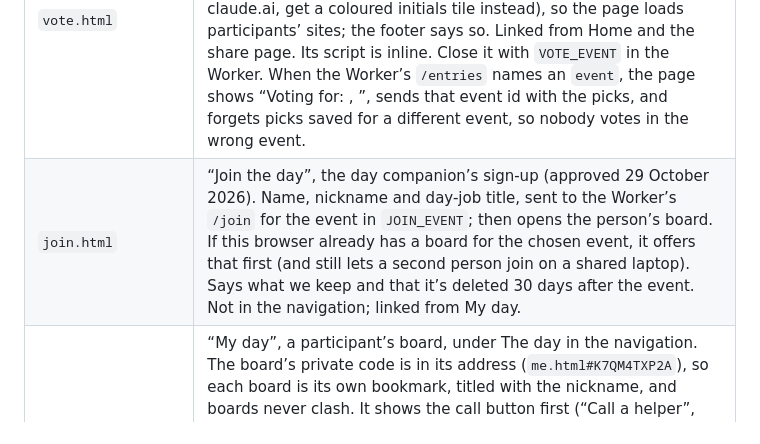
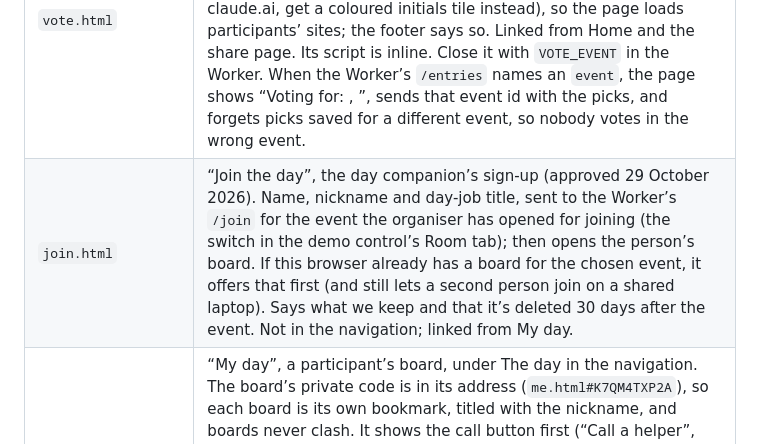
Before and after one commit to uxphil/ai-product-hackday-site, a Markdown page: README.md, the part around the change. Rendered like a GitHub page.

Commit message:
Day companion: open and close joining from the Room tab, no deploy
The event open for joining now lives in a small settings table in D1 instead of the
JOIN_EVENT variable. The Room tab shows 'Joining is open/closed' with an Open/Close
joining button; opening one event closes any other. Docs updated.

Co-Authored-By: Claude Opus 5.5 <noreply@anthropic.com>

```diff
--- a/README.md
+++ b/README.md
@@ -17,7 +17,7 @@ No framework, no build step, no database, no analytics, no cookies. Four pages c
 | `talks/` | Talk slides. Generated from `talks/<name>/deck` in the planning repository by `scripts/build-talk-page.py`; don't edit by hand. These pages have a slim header instead of the shared navigation. |
 | `share.html` | “Share your PRD” for the demos, added on the day. Not in the main navigation; linked from Home and The day. Participants upload their PRD file (Markdown, text or Word, read in the browser: nothing to copy and paste) or link to it on GitHub. Sends the form to the organiser’s Cloudflare Worker at `hackday-api.bonhard.ai` (code and checks in `worker/README.md` in the planning repository). Its script is inline in the page. Says what happens to the data and that it is deleted after the event. |
 | `vote.html` | After-event vote for favourite projects, added on the day. Lists each shared project (name, project, app and product page links; never the PRD) in a random order per voter; each device picks up to three. Each card shows a live, scaled-down preview of the app (a sandboxed, lazy-loaded frame; hosts that refuse framing, such as claude.ai, get a coloured initials tile instead), so the page loads participants’ sites; the footer says so. Linked from Home and the share page. Its script is inline. Close it with `VOTE_EVENT` in the Worker. When the Worker’s `/entries` names an `event`, the page shows “Voting for: <event>, <date>”, sends that event id with the picks, and forgets picks saved for a different event, so nobody votes in the wrong event. |
-| `join.html` | “Join the day”, the day companion’s sign-up (approved 29 October 2026). Name, nickname and day-job title, sent to the Worker’s `/join` for the event in `JOIN_EVENT`; then opens the person’s board. If this browser already has a board for the chosen event, it offers that first (and still lets a second person join on a shared laptop). Says what we keep and that it’s deleted 30 days after the event. Not in the navigation; linked from My day. |
+| `join.html` | “Join the day”, the day companion’s sign-up (approved 29 October 2026). Name, nickname and day-job title, sent to the Worker’s `/join` for the event the organiser has opened for joining (the switch in the demo control’s Room tab); then opens the person’s board. If this browser already has a board for the chosen event, it offers that first (and still lets a second person join on a shared laptop). Says what we keep and that it’s deleted 30 days after the event. Not in the navigation; linked from My day. |
 | `me.html` | “My day”, a participant’s board, under The day in the navigation. The board’s private code is in its address (`me.html#K7QM4TXP2A`), so each board is its own bookmark, titled with the nickname, and boards never clash. It shows the call button first (“Call a helper”, with an optional note; the organiser sees it in the demo control’s Room tab and the board shows “Phil is on the way”), a boarding pass with the code, and five stops with a plane that moves along a track: warm-up done, GitHub connected, hello world pushed, PRD shared, app live (ticked by the participant, on trust). **Getting back to a lost board:** opened with no code, the page goes straight to this browser’s board for the chosen event, or lists the boards opened here (`me.html#boards`), and anyone can type their code; a helper can also look the code up and show a QR code from the Room tab. “Forget me” deletes the board at once. It checks for updates every 30 seconds, every 8 while a hand is up. Script inline. |
 | `robots.txt`, `<meta name="robots">` | Ask search engines not to index the site. |
 
```
